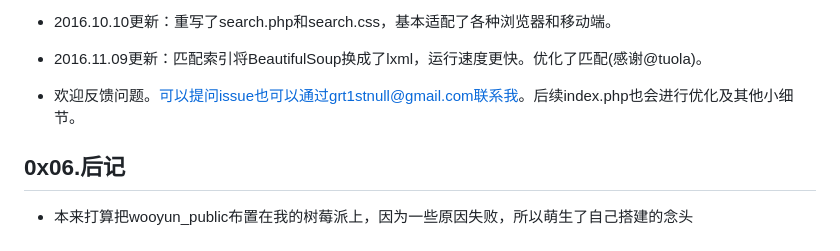
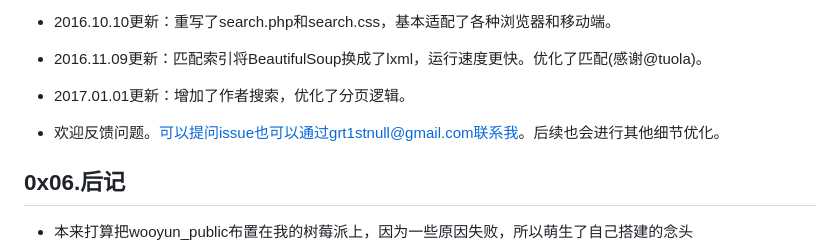
Before and after one commit to gautierpialat/bypassing, a Markdown page: README.md, the part around one of its changes. Rendered like a GitHub page.

```diff
--- a/README.md
+++ b/README.md
@@ -103,7 +104,9 @@ $db=new mysqli('localhost:3307','root','','wooyun');
 
 + 2016.11.09更新：匹配索引将BeautifulSoup换成了lxml，运行速度更快。优化了匹配(感谢@tuola)。
 
-+ 欢迎反馈问题。可以提问issue也可以通过grt1stnull@gmail.com联系我。后续index.php也会进行优化及其他小细节。
++ 2017.01.01更新：增加了作者搜索，优化了分页逻辑。
+
++ 欢迎反馈问题。可以提问issue也可以通过grt1stnull@gmail.com联系我。后续也会进行其他细节优化。
 
 0x06.后记
 --------
```
Also changed, not shown: other parts of README.md (+1 -0 lines).
